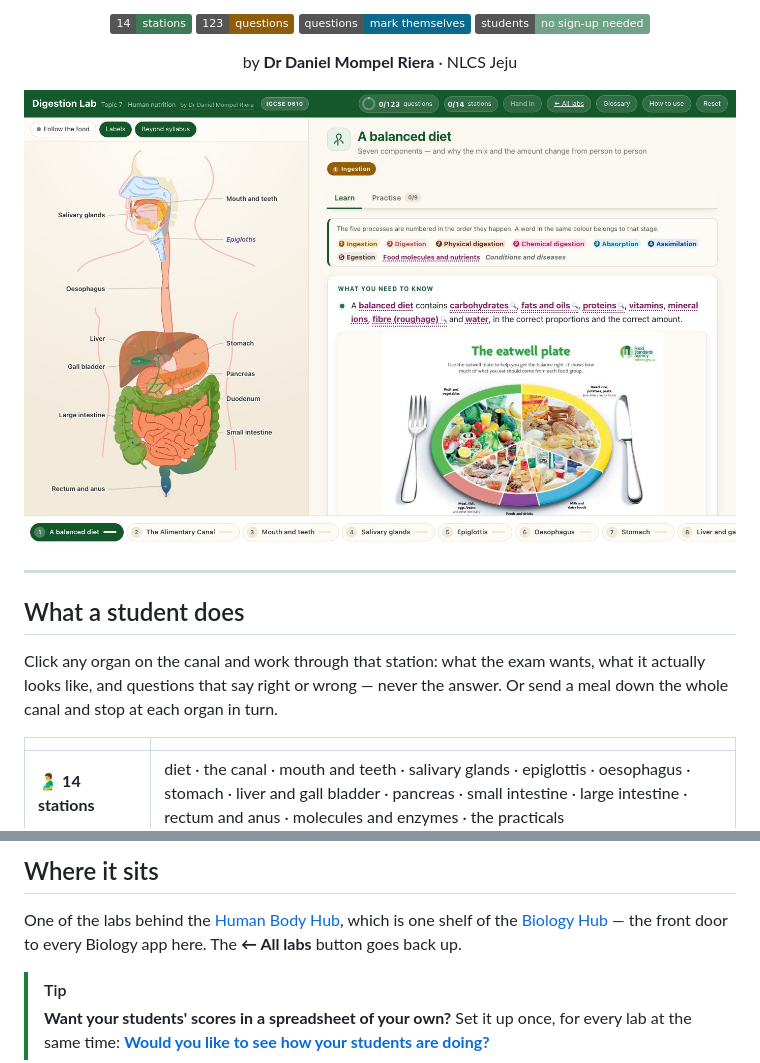
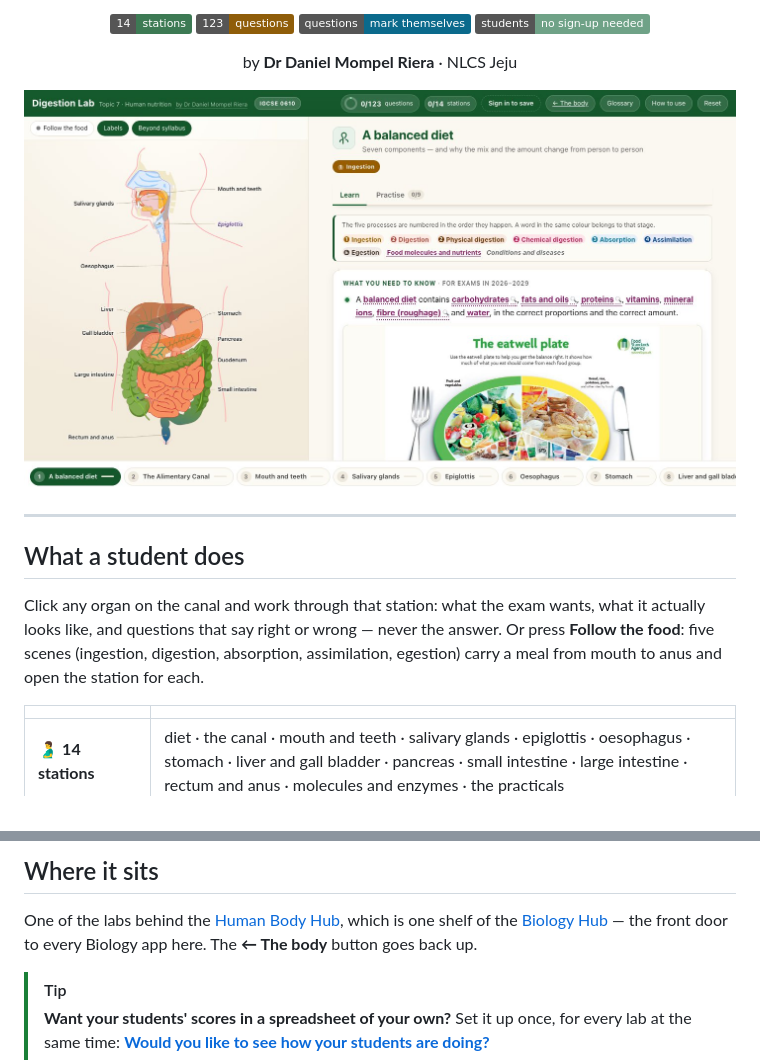
Before and after one commit to Mompel226/digestion-lab, a Markdown page: README.md, 2 parts joined by grey strips. Rendered like a GitHub page; pictures changed too: docs/img/screen.jpg; badges without logos.

```diff
--- a/README.md
+++ b/README.md
@@ -22,8 +22,9 @@ by **Dr Daniel Mompel Riera** · NLCS Jeju
 ## What a student does
 
 Click any organ on the canal and work through that station: what the exam wants, what it
-actually looks like, and questions that say right or wrong — never the answer. Or send a meal
-down the whole canal and stop at each organ in turn.
+actually looks like, and questions that say right or wrong — never the answer. Or press
+**Follow the food**: five scenes (ingestion, digestion, absorption, assimilation, egestion) carry
+a meal from mouth to anus and open the station for each.
 
 |  |  |
 |---|---|
@@ -42,7 +43,7 @@ down the whole canal and stop at each organ in turn.
 
 One of the labs behind the [Human Body Hub](https://nlcsbiology.com/human-body-hub/), which
 is one shelf of the [Biology Hub](https://nlcsbiology.com/biology-hub/) — the front door to
-every Biology app here. The **← All labs** button goes back up.
+every Biology app here. The **← The body** button goes back up.
 
 > [!TIP]
 > **Want your students' scores in a spreadsheet of your own?**
```
Also changed, not shown: 16 other files.
